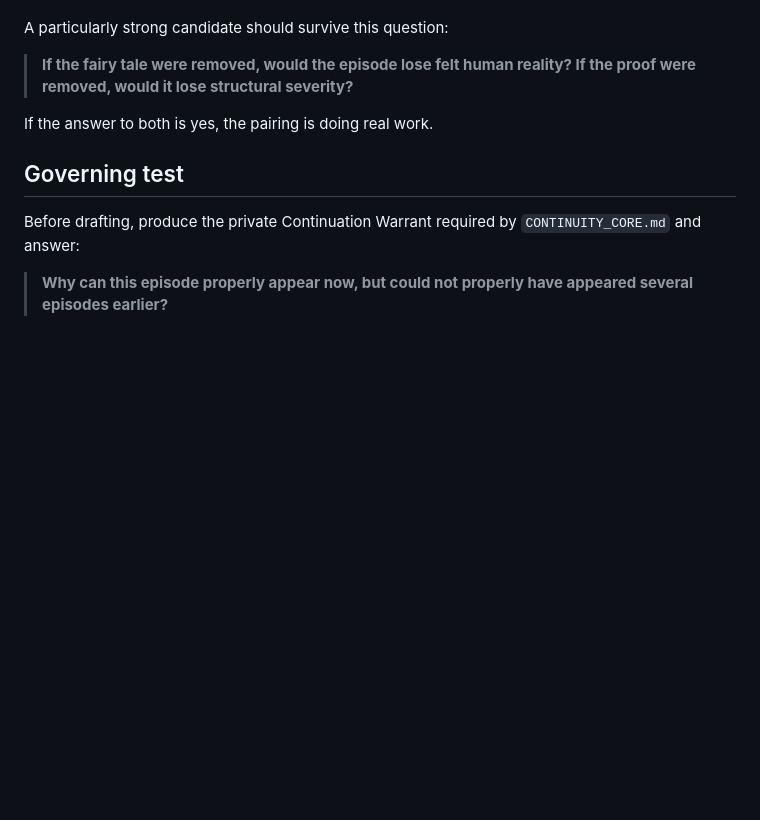
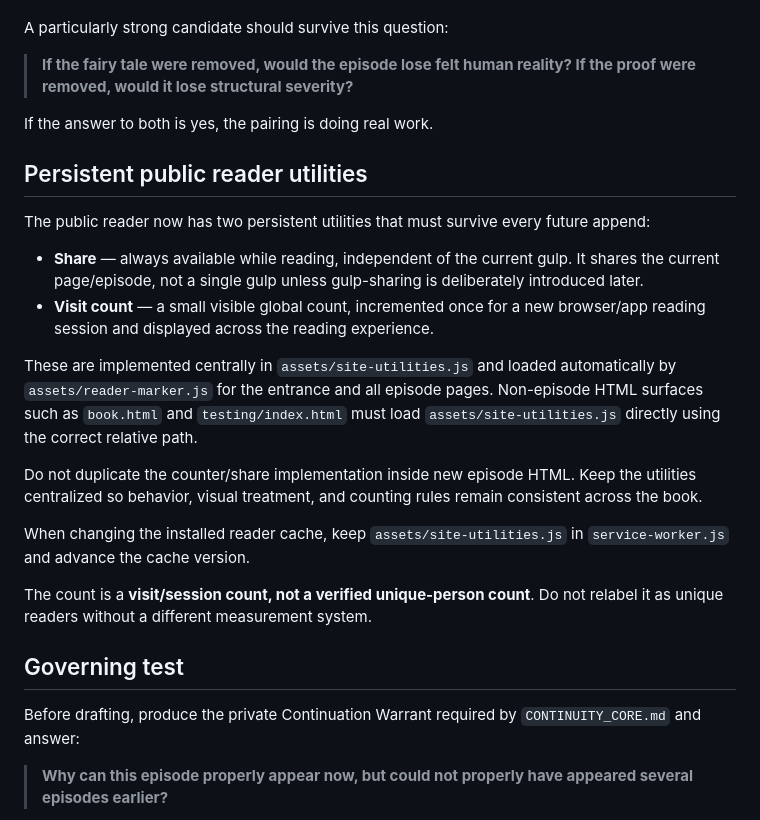
Before and after one commit to TitanicParker/very-own-repo, a Markdown page: .gpt/EPISODE_APPEND_MANUAL.md, the part around the change. Drawn GitHub-style; blank space fills up the shorter version.

Commit message:
Preserve share and visit utilities in future episodes

```diff
--- a/.gpt/EPISODE_APPEND_MANUAL.md
+++ b/.gpt/EPISODE_APPEND_MANUAL.md
@@ -112,6 +112,21 @@ A particularly strong candidate should survive this question:
 
 If the answer to both is yes, the pairing is doing real work.
 
+## Persistent public reader utilities
+
+The public reader now has two persistent utilities that must survive every future append:
+
+- **Share** — always available while reading, independent of the current gulp. It shares the current page/episode, not a single gulp unless gulp-sharing is deliberately introduced later.
+- **Visit count** — a small visible global count, incremented once for a new browser/app reading session and displayed across the reading experience.
+
+These are implemented centrally in `assets/site-utilities.js` and loaded automatically by `assets/reader-marker.js` for the entrance and all episode pages. Non-episode HTML surfaces such as `book.html` and `testing/index.html` must load `assets/site-utilities.js` directly using the correct relative path.
+
+Do not duplicate the counter/share implementation inside new episode HTML. Keep the utilities centralized so behavior, visual treatment, and counting rules remain consistent across the book.
+
+When changing the installed reader cache, keep `assets/site-utilities.js` in `service-worker.js` and advance the cache version.
+
+The count is a **visit/session count, not a verified unique-person count**. Do not relabel it as unique readers without a different measurement system.
+
 ## Governing test
 
 Before drafting, produce the private Continuation Warrant required by `CONTINUITY_CORE.md` and answer:
```
